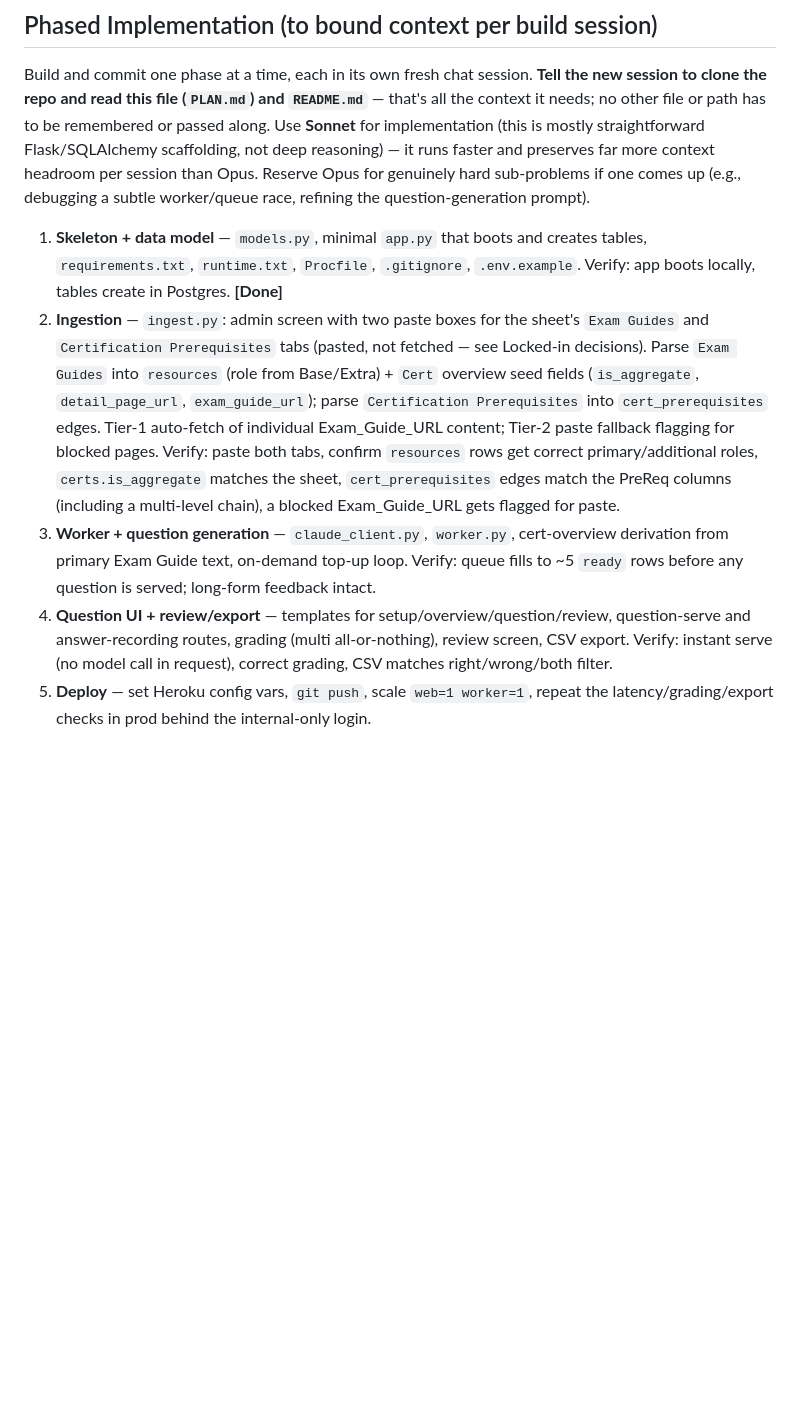
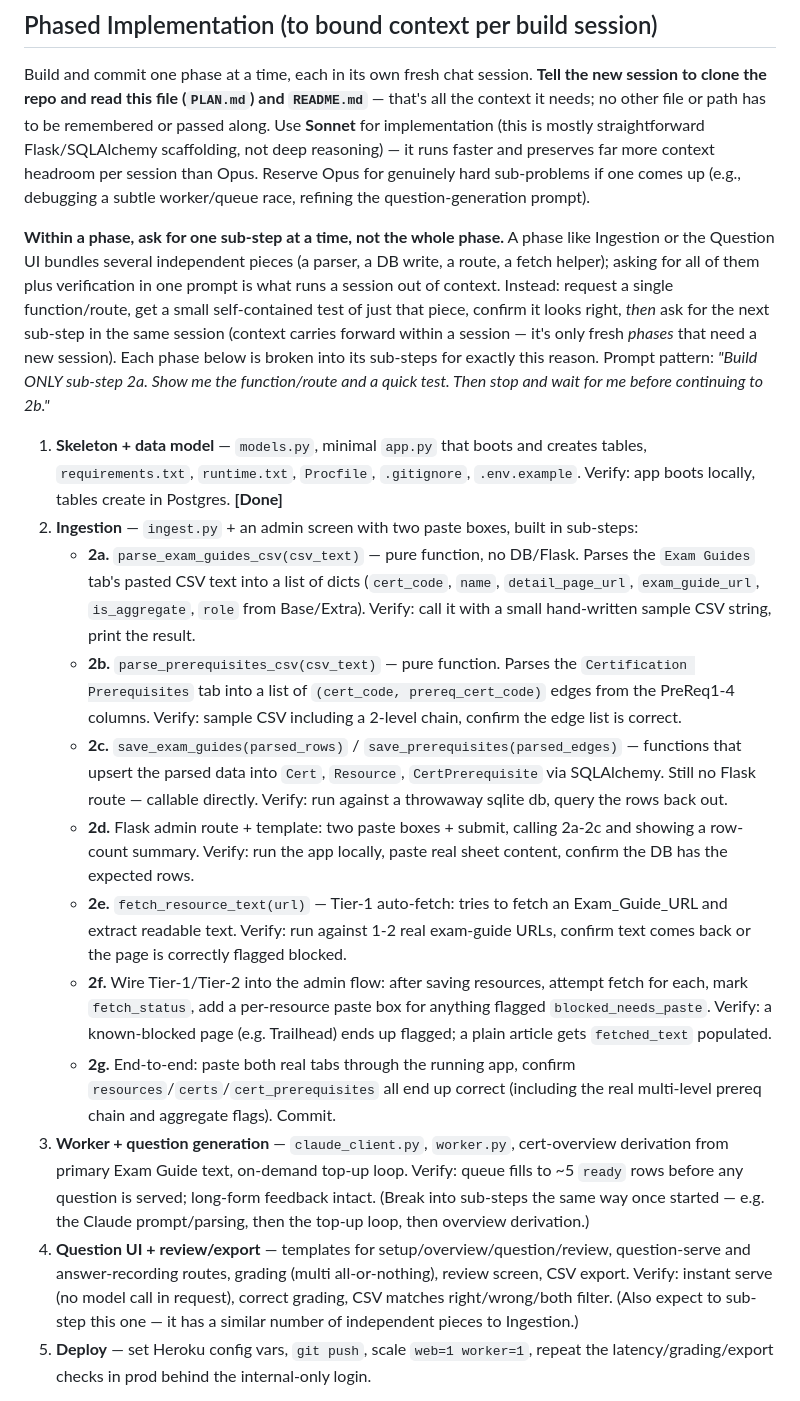
Before and after one commit to DHalleTableau/SalesforceCertStudy, a Markdown page: PLAN.md, the part around the change. GitHub-like rendering; blank space fills up the shorter version.

Commit message:
Break Phase 2 (and future big phases) into sub-steps
A prior session hit its context limit trying to build all of Phase 2's
ingestion in one go (parser + edge parser + DB writes + admin route +
two-tier fetch/paste + verification is 5+ independent pieces). PLAN.md
now spells out sub-steps 2a-2g so future sessions can be asked for one
small piece at a time, each with its own quick test, instead of the
whole phase at once. Same expectation flagged for Phase 4.

```diff
--- a/PLAN.md
+++ b/PLAN.md
@@ -97,10 +97,19 @@ For each slot to fill, the worker prompts Claude with: the cert + a domain chose
 
 Build and commit one phase at a time, each in its own fresh chat session. **Tell the new session to clone the repo and read this file (`PLAN.md`) and `README.md`** — that's all the context it needs; no other file or path has to be remembered or passed along. Use **Sonnet** for implementation (this is mostly straightforward Flask/SQLAlchemy scaffolding, not deep reasoning) — it runs faster and preserves far more context headroom per session than Opus. Reserve Opus for genuinely hard sub-problems if one comes up (e.g., debugging a subtle worker/queue race, refining the question-generation prompt).
 
+**Within a phase, ask for one sub-step at a time, not the whole phase.** A phase like Ingestion or the Question UI bundles several independent pieces (a parser, a DB write, a route, a fetch helper); asking for all of them plus verification in one prompt is what runs a session out of context. Instead: request a single function/route, get a small self-contained test of just that piece, confirm it looks right, *then* ask for the next sub-step in the same session (context carries forward within a session — it's only fresh *phases* that need a new session). Each phase below is broken into its sub-steps for exactly this reason. Prompt pattern: *"Build ONLY sub-step 2a. Show me the function/route and a quick test. Then stop and wait for me before continuing to 2b."*
+
 1. **Skeleton + data model** — `models.py`, minimal `app.py` that boots and creates tables, `requirements.txt`, `runtime.txt`, `Procfile`, `.gitignore`, `.env.example`. Verify: app boots locally, tables create in Postgres. **[Done]**
-2. **Ingestion** — `ingest.py`: admin screen with two paste boxes for the sheet's `Exam Guides` and `Certification Prerequisites` tabs (pasted, not fetched — see Locked-in decisions). Parse `Exam Guides` into `resources` (role from Base/Extra) + `Cert` overview seed fields (`is_aggregate`, `detail_page_url`, `exam_guide_url`); parse `Certification Prerequisites` into `cert_prerequisites` edges. Tier-1 auto-fetch of individual Exam_Guide_URL content; Tier-2 paste fallback flagging for blocked pages. Verify: paste both tabs, confirm `resources` rows get correct primary/additional roles, `certs.is_aggregate` matches the sheet, `cert_prerequisites` edges match the PreReq columns (including a multi-level chain), a blocked Exam_Guide_URL gets flagged for paste.
-3. **Worker + question generation** — `claude_client.py`, `worker.py`, cert-overview derivation from primary Exam Guide text, on-demand top-up loop. Verify: queue fills to ~5 `ready` rows before any question is served; long-form feedback intact.
-4. **Question UI + review/export** — templates for setup/overview/question/review, question-serve and answer-recording routes, grading (multi all-or-nothing), review screen, CSV export. Verify: instant serve (no model call in request), correct grading, CSV matches right/wrong/both filter.
+2. **Ingestion** — `ingest.py` + an admin screen with two paste boxes, built in sub-steps:
+   - **2a.** `parse_exam_guides_csv(csv_text)` — pure function, no DB/Flask. Parses the `Exam Guides` tab's pasted CSV text into a list of dicts (`cert_code`, `name`, `detail_page_url`, `exam_guide_url`, `is_aggregate`, `role` from Base/Extra). Verify: call it with a small hand-written sample CSV string, print the result.
+   - **2b.** `parse_prerequisites_csv(csv_text)` — pure function. Parses the `Certification Prerequisites` tab into a list of `(cert_code, prereq_cert_code)` edges from the PreReq1-4 columns. Verify: sample CSV including a 2-level chain, confirm the edge list is correct.
+   - **2c.** `save_exam_guides(parsed_rows)` / `save_prerequisites(parsed_edges)` — functions that upsert the parsed data into `Cert`, `Resource`, `CertPrerequisite` via SQLAlchemy. Still no Flask route — callable directly. Verify: run against a throwaway sqlite db, query the rows back out.
+   - **2d.** Flask admin route + template: two paste boxes + submit, calling 2a-2c and showing a row-count summary. Verify: run the app locally, paste real sheet content, confirm the DB has the expected rows.
+   - **2e.** `fetch_resource_text(url)` — Tier-1 auto-fetch: tries to fetch an Exam_Guide_URL and extract readable text. Verify: run against 1-2 real exam-guide URLs, confirm text comes back or the page is correctly flagged blocked.
+   - **2f.** Wire Tier-1/Tier-2 into the admin flow: after saving resources, attempt fetch for each, mark `fetch_status`, add a per-resource paste box for anything flagged `blocked_needs_paste`. Verify: a known-blocked page (e.g. Trailhead) ends up flagged; a plain article gets `fetched_text` populated.
+   - **2g.** End-to-end: paste both real tabs through the running app, confirm `resources`/`certs`/`cert_prerequisites` all end up correct (including the real multi-level prereq chain and aggregate flags). Commit.
+3. **Worker + question generation** — `claude_client.py`, `worker.py`, cert-overview derivation from primary Exam Guide text, on-demand top-up loop. Verify: queue fills to ~5 `ready` rows before any question is served; long-form feedback intact. (Break into sub-steps the same way once started — e.g. the Claude prompt/parsing, then the top-up loop, then overview derivation.)
+4. **Question UI + review/export** — templates for setup/overview/question/review, question-serve and answer-recording routes, grading (multi all-or-nothing), review screen, CSV export. Verify: instant serve (no model call in request), correct grading, CSV matches right/wrong/both filter. (Also expect to sub-step this one — it has a similar number of independent pieces to Ingestion.)
 5. **Deploy** — set Heroku config vars, `git push`, scale `web=1 worker=1`, repeat the latency/grading/export checks in prod behind the internal-only login.
 
 Each phase should end with a commit to `main` (or a short-lived branch) so the next phase's fresh session starts from a known, working state rather than from conversation history.
```
